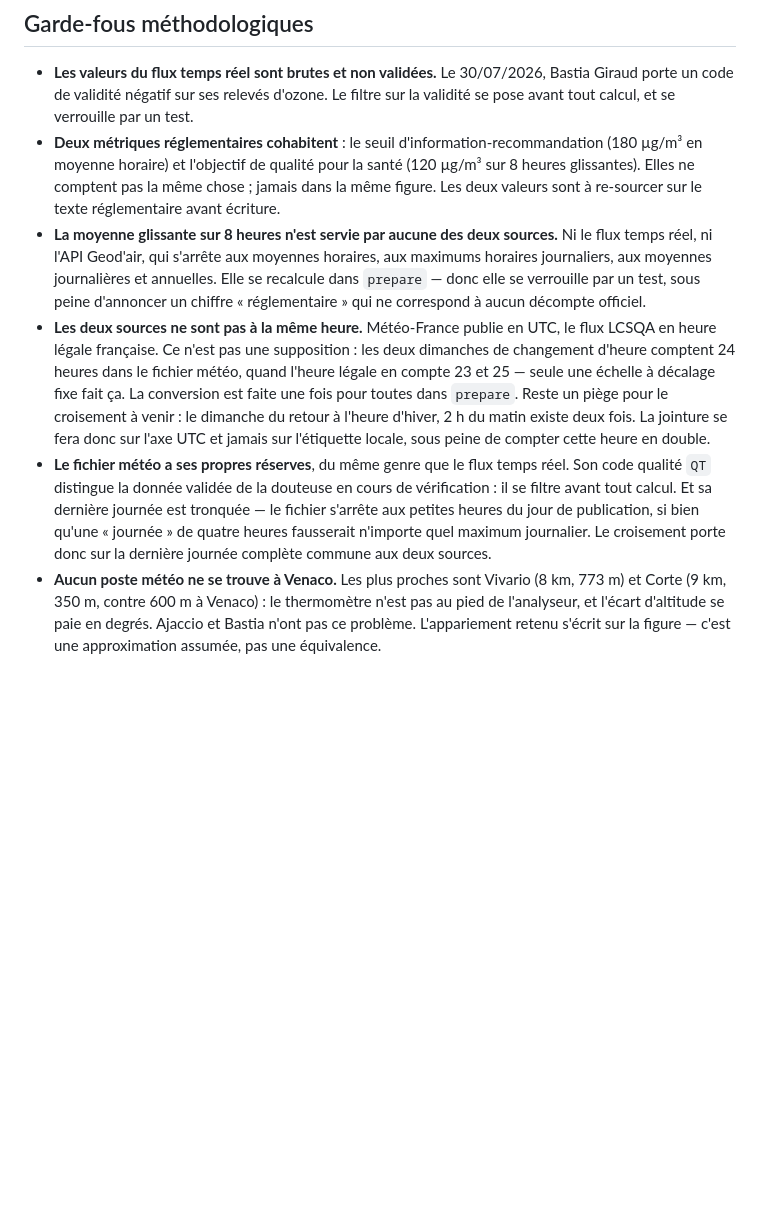
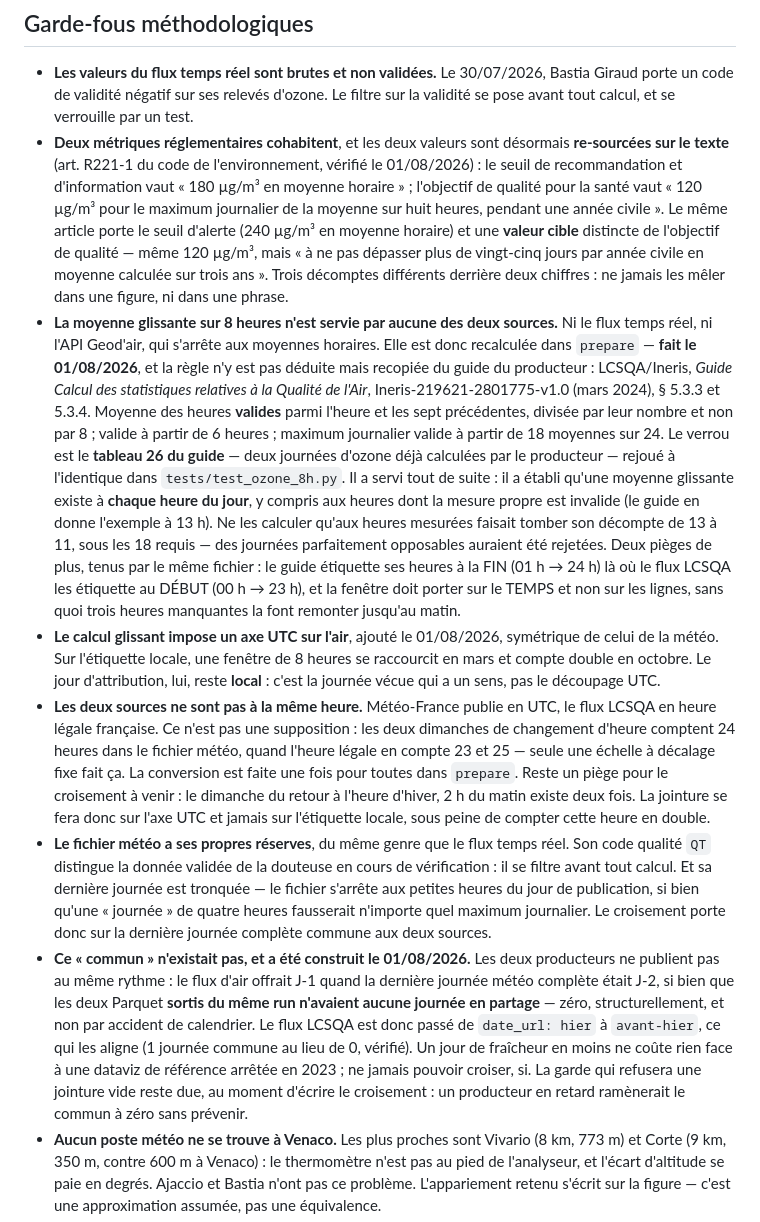
Before and after one commit to Henri20200/demonstrateur-data-corsica, a Markdown page: docs/BRIEF_AIR.md, the part around the change. Rendered like a GitHub page; blank space fills up the shorter version.

Commit message:
docs(air): acter au brief les seuils re-sourcés, le calcul 8 h et l'alignement
Le brief portait trois dettes ouvertes sur ces sujets ; elles sont soldées.

Les deux seuils étaient à « re-sourcer sur le texte réglementaire avant écriture ». C'est
fait, sur l'article R221-1 du code de l'environnement : 180 µg/m³ en moyenne horaire pour
le seuil de recommandation et d'information, 120 µg/m³ pour le maximum journalier de la
moyenne sur huit heures s'agissant de l'objectif de qualité. Le même article a livré un
piège que le brief ne mentionnait pas : la VALEUR CIBLE vaut elle aussi 120 µg/m³ sur la
même statistique, mais se compte autrement — pas plus de vingt-cinq jours de dépassement
par année civile, en moyenne sur trois ans. Trois décomptes derrière deux chiffres ; ils
ne doivent se mêler ni dans une figure, ni dans une phrase.

La moyenne glissante sur 8 heures est désormais calculée, sourcée sur le guide LCSQA et
verrouillée sur son tableau 26 — y compris la règle contre-intuitive que ce tableau a
révélée (une moyenne existe à chaque heure, même sans mesure valide à cette heure-là).

L'alignement des deux producteurs est acté : le « commun » sur lequel le brief faisait
reposer son croisement n'existait pas, et a été construit en passant le flux LCSQA à
`avant-hier`.

Reste ouvert, et écrit comme tel : la garde qui refusera une jointure vide au moment du
croisement.

```diff
--- a/docs/BRIEF_AIR.md
+++ b/docs/BRIEF_AIR.md
@@ -83,15 +83,36 @@ citable en prose (bilans, billets d'épisode) comme n'importe quelle source docu
 - **Les valeurs du flux temps réel sont brutes et non validées.** Le 30/07/2026, Bastia
   Giraud porte un code de validité négatif sur ses relevés d'ozone. Le filtre sur la
   validité se pose avant tout calcul, et se verrouille par un test.
-- **Deux métriques réglementaires cohabitent** : le seuil d'information-recommandation
-  (180 µg/m³ en moyenne horaire) et l'objectif de qualité pour la santé (120 µg/m³ sur
-  8 heures glissantes). Elles ne comptent pas la même chose ; jamais dans la même figure.
-  Les deux valeurs sont à re-sourcer sur le texte réglementaire avant écriture.
+- **Deux métriques réglementaires cohabitent**, et les deux valeurs sont désormais
+  **re-sourcées sur le texte** (art. R221-1 du code de l'environnement, vérifié le
+  01/08/2026) : le seuil de recommandation et d'information vaut « 180 µg/m³ en moyenne
+  horaire » ; l'objectif de qualité pour la santé vaut « 120 µg/m³ pour le maximum
+  journalier de la moyenne sur huit heures, pendant une année civile ». Le même article
+  porte le seuil d'alerte (240 µg/m³ en moyenne horaire) et une **valeur cible** distincte
+  de l'objectif de qualité — même 120 µg/m³, mais « à ne pas dépasser plus de vingt-cinq
+  jours par année civile en moyenne calculée sur trois ans ». Trois décomptes différents
+  derrière deux chiffres : ne jamais les mêler dans une figure, ni dans une phrase.
 - **La moyenne glissante sur 8 heures n'est servie par aucune des deux sources.** Ni le
-  flux temps réel, ni l'API Geod'air, qui s'arrête aux moyennes horaires, aux maximums
-  horaires journaliers, aux moyennes journalières et annuelles. Elle se recalcule dans
-  `prepare` — donc elle se verrouille par un test, sous peine d'annoncer un chiffre
-  « réglementaire » qui ne correspond à aucun décompte officiel.
+  flux temps réel, ni l'API Geod'air, qui s'arrête aux moyennes horaires. Elle est donc
+  recalculée dans `prepare` — **fait le 01/08/2026**, et la règle n'y est pas déduite mais
+  recopiée du guide du producteur : LCSQA/Ineris, *Guide Calcul des statistiques relatives
+  à la Qualité de l'Air*, Ineris-219621-2801775-v1.0 (mars 2024), § 5.3.3 et 5.3.4.
+  Moyenne des heures **valides** parmi l'heure et les sept précédentes, divisée par leur
+  nombre et non par 8 ; valide à partir de 6 heures ; maximum journalier valide à partir
+  de 18 moyennes sur 24. Le verrou est le **tableau 26 du guide** — deux journées d'ozone
+  déjà calculées par le producteur — rejoué à l'identique dans `tests/test_ozone_8h.py`.
+  Il a servi tout de suite : il a établi qu'une moyenne glissante existe à **chaque heure
+  du jour**, y compris aux heures dont la mesure propre est invalide (le guide en donne
+  l'exemple à 13 h). Ne les calculer qu'aux heures mesurées faisait tomber son décompte de
+  13 à 11, sous les 18 requis — des journées parfaitement opposables auraient été rejetées.
+  Deux pièges de plus, tenus par le même fichier : le guide étiquette ses heures à la FIN
+  (01 h → 24 h) là où le flux LCSQA les étiquette au DÉBUT (00 h → 23 h), et la fenêtre
+  doit porter sur le TEMPS et non sur les lignes, sans quoi trois heures manquantes la
+  font remonter jusqu'au matin.
+- **Le calcul glissant impose un axe UTC sur l'air**, ajouté le 01/08/2026, symétrique de
+  celui de la météo. Sur l'étiquette locale, une fenêtre de 8 heures se raccourcit en mars
+  et compte double en octobre. Le jour d'attribution, lui, reste **local** : c'est la
+  journée vécue qui a un sens, pas le découpage UTC.
 - **Les deux sources ne sont pas à la même heure.** Météo-France publie en UTC, le flux
   LCSQA en heure légale française. Ce n'est pas une supposition : les deux dimanches de
   changement d'heure comptent 24 heures dans le fichier météo, quand l'heure légale en
@@ -105,6 +126,15 @@ citable en prose (bilans, billets d'épisode) comme n'importe quelle source docu
   s'arrête aux petites heures du jour de publication, si bien qu'une « journée » de
   quatre heures fausserait n'importe quel maximum journalier. Le croisement porte donc
   sur la dernière journée complète commune aux deux sources.
+- **Ce « commun » n'existait pas, et a été construit le 01/08/2026.** Les deux producteurs
+  ne publient pas au même rythme : le flux d'air offrait J-1 quand la dernière journée
+  météo complète était J-2, si bien que les deux Parquet **sortis du même run n'avaient
+  aucune journée en partage** — zéro, structurellement, et non par accident de calendrier.
+  Le flux LCSQA est donc passé de `date_url: hier` à `avant-hier`, ce qui les aligne (1
+  journée commune au lieu de 0, vérifié). Un jour de fraîcheur en moins ne coûte rien face
+  à une dataviz de référence arrêtée en 2023 ; ne jamais pouvoir croiser, si. La garde
+  qui refusera une jointure vide reste due, au moment d'écrire le croisement : un
+  producteur en retard ramènerait le commun à zéro sans prévenir.
 - **Aucun poste météo ne se trouve à Venaco.** Les plus proches sont Vivario (8 km,
   773 m) et Corte (9 km, 350 m, contre 600 m à Venaco) : le thermomètre n'est pas au
   pied de l'analyseur, et l'écart d'altitude se paie en degrés. Ajaccio et Bastia n'ont
```
